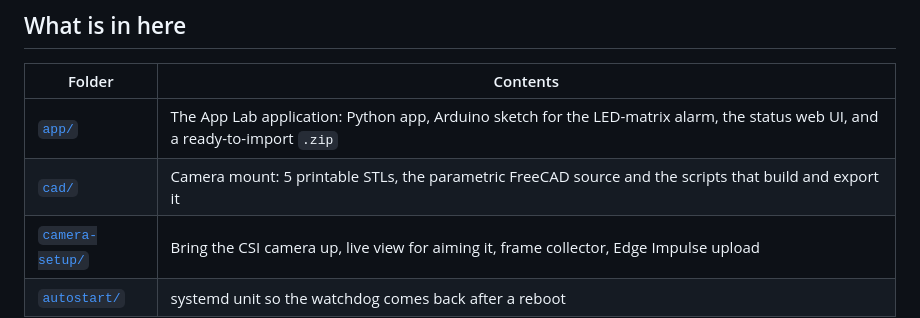
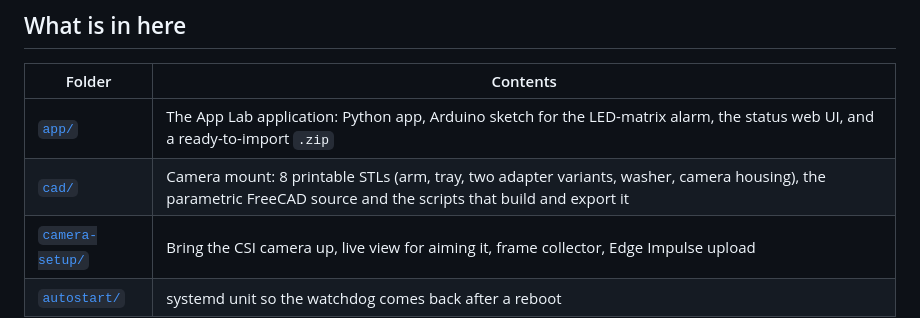
Before and after one commit to raspberry-tips/uno-q-3d-print-watchdog, a Markdown page: README.md, the part around the change. Drawn GitHub-style.

Commit message:
Camera mount v2: long adapter + 3 mm spacer washers (README.md)

```diff
--- a/README.md
+++ b/README.md
@@ -19,7 +19,7 @@ Written up in a five-part series (German) on
 | Folder | Contents |
 |---|---|
 | [`app/`](app/) | The App Lab application: Python app, Arduino sketch for the LED-matrix alarm, the status web UI, and a ready-to-import `.zip` |
-| [`cad/`](cad/) | Camera mount: 5 printable STLs, the parametric FreeCAD source and the scripts that build and export it |
+| [`cad/`](cad/) | Camera mount: 8 printable STLs (arm, tray, two adapter variants, washer, camera housing), the parametric FreeCAD source and the scripts that build and export it |
 | [`camera-setup/`](camera-setup/) | Bring the CSI camera up, live view for aiming it, frame collector, Edge Impulse upload |
 | [`autostart/`](autostart/) | systemd unit so the watchdog comes back after a reboot |
 
```
